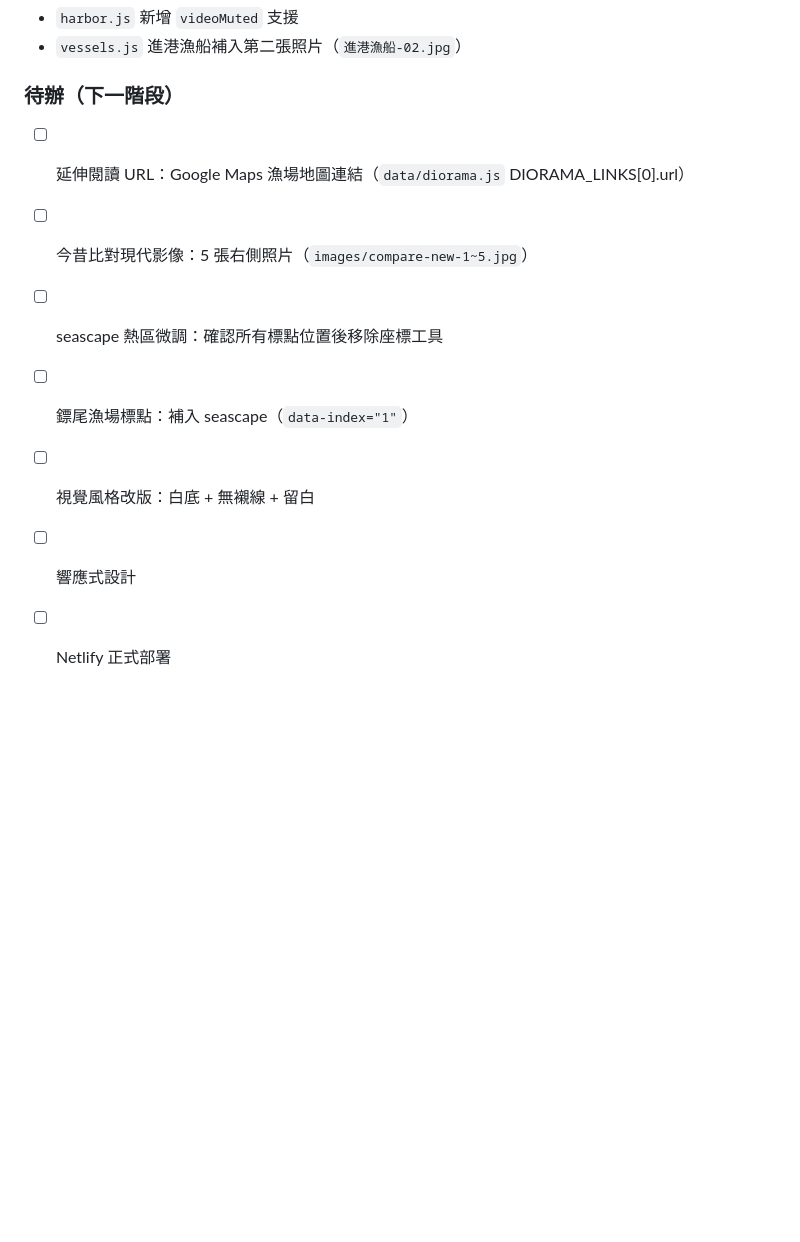
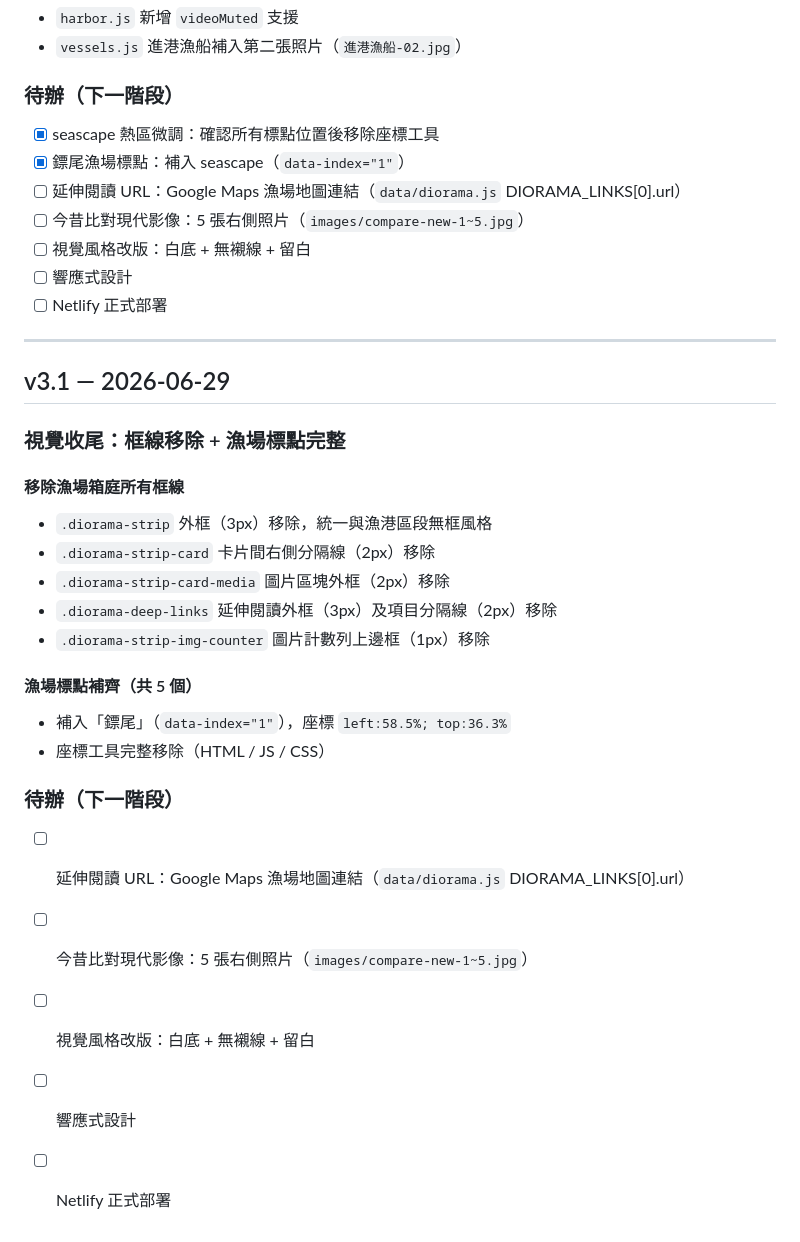
Before and after one commit to tsaojoyu/-, a Markdown page: CHANGELOG.md, the part around the change. GitHub-like rendering; blank space fills up the shorter version.

Commit message:
docs: 更新 CHANGELOG 至 v3.1 [skip netlify]
Co-Authored-By: Claude Sonnet 4.6 <noreply@anthropic.com>

```diff
--- a/CHANGELOG.md
+++ b/CHANGELOG.md
@@ -540,10 +540,34 @@ css/harbor.css    新增 white-space: pre-wrap
 - `vessels.js` 進港漁船補入第二張照片（`進港漁船-02.jpg`）
 
 ### 待辦（下一階段）
+- [x] seascape 熱區微調：確認所有標點位置後移除座標工具
+- [x] 鏢尾漁場標點：補入 seascape（`data-index="1"`）
 - [ ] 延伸閱讀 URL：Google Maps 漁場地圖連結（`data/diorama.js` DIORAMA_LINKS[0].url）
 - [ ] 今昔比對現代影像：5 張右側照片（`images/compare-new-1~5.jpg`）
-- [ ] seascape 熱區微調：確認所有標點位置後移除座標工具
-- [ ] 鏢尾漁場標點：補入 seascape（`data-index="1"`）
 - [ ] 視覺風格改版：白底 + 無襯線 + 留白
 - [ ] 響應式設計
 - [ ] Netlify 正式部署
+
+---
+
+## v3.1 — 2026-06-29
+
+### 視覺收尾：框線移除 + 漁場標點完整
+
+#### 移除漁場箱庭所有框線
+- `.diorama-strip` 外框（3px）移除，統一與漁港區段無框風格
+- `.diorama-strip-card` 卡片間右側分隔線（2px）移除
+- `.diorama-strip-card-media` 圖片區塊外框（2px）移除
+- `.diorama-deep-links` 延伸閱讀外框（3px）及項目分隔線（2px）移除
+- `.diorama-strip-img-counter` 圖片計數列上邊框（1px）移除
+
+#### 漁場標點補齊（共 5 個）
+- 補入「鏢尾」（`data-index="1"`），座標 `left:58.5%; top:36.3%`
+- 座標工具完整移除（HTML / JS / CSS）
+
+### 待辦（下一階段）
+- [ ] 延伸閱讀 URL：Google Maps 漁場地圖連結（`data/diorama.js` DIORAMA_LINKS[0].url）
+- [ ] 今昔比對現代影像：5 張右側照片（`images/compare-new-1~5.jpg`）
+- [ ] 視覺風格改版：白底 + 無襯線 + 留白
+- [ ] 響應式設計
+- [ ] Netlify 正式部署
```
